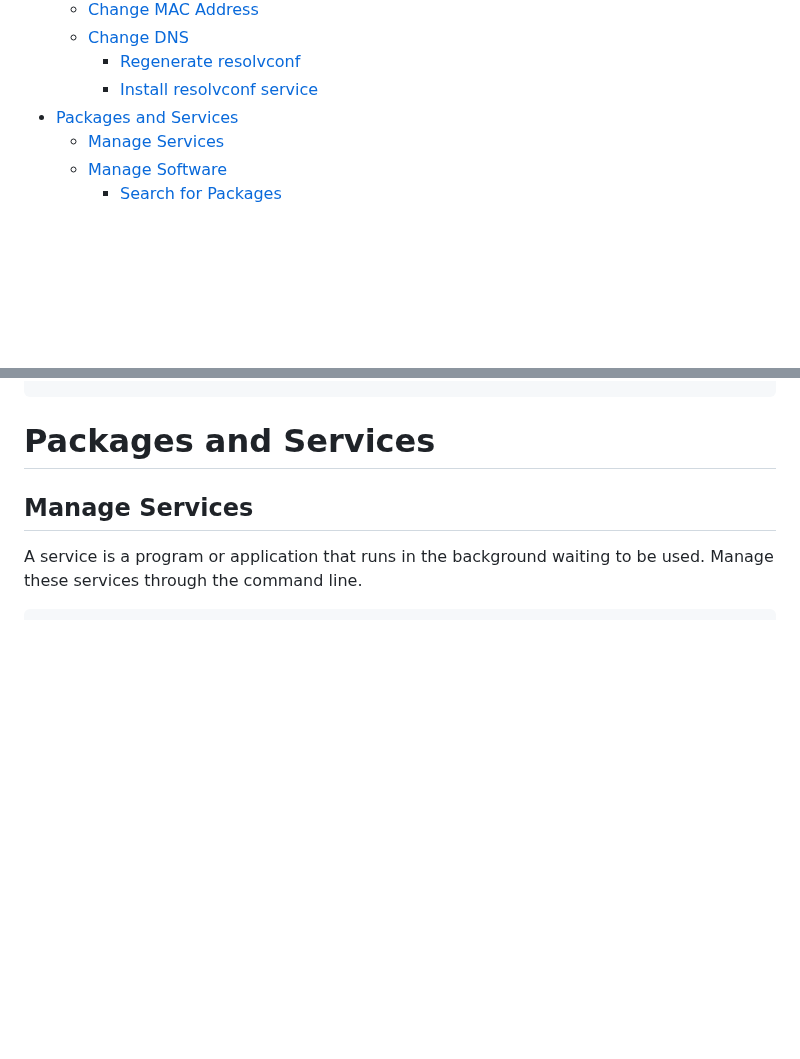
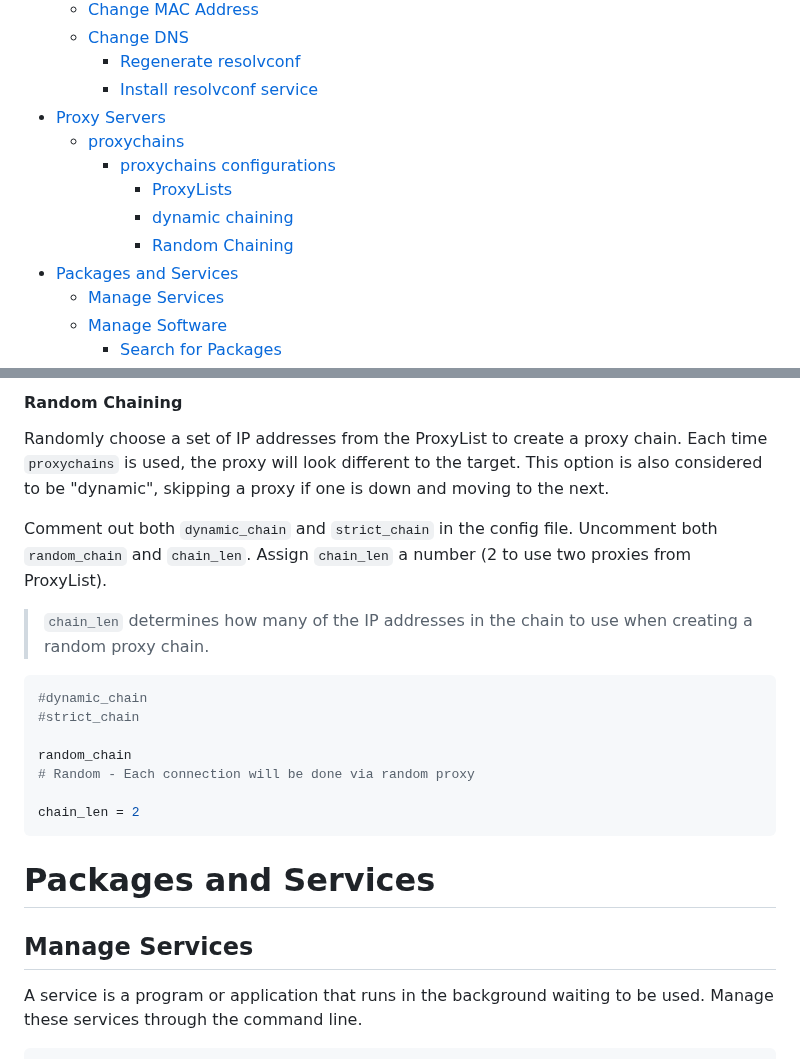
Before and after one commit to danielsantander/cyberdev, a Markdown page: kali-linux/EYNTKAM.md, 2 parts joined by grey strips. Rendered like a GitHub page; blank space fills up the shorter version.

Commit message:
add notes on proxy servers and proxychains

````diff
--- a/kali-linux/EYNTKAM.md
+++ b/kali-linux/EYNTKAM.md
@@ -34,6 +34,12 @@ EVERYTHING YOU NEED TO KNOW, AND MORE (EYNTKAM / EUN2K&M)
   - [Change DNS](#change-dns)
     - [Regenerate resolvconf](#regenerate-resolvconf)
     - [Install resolvconf service](#install-resolvconf-service)
+- [Proxy Servers](#proxy-servers)
+  - [proxychains](#proxychains)
+    - [proxychains configurations](#proxychains-configurations)
+      - [ProxyLists](#proxylists)
+      - [dynamic chaining](#dynamic-chaining)
+      - [Random Chaining](#random-chaining)
 - [Packages and Services](#packages-and-services)
   - [Manage Services](#manage-services)
   - [Manage Software](#manage-software)
@@ -654,3 +726,21 @@ systemctl status resolvconf.service
+#### Random Chaining
+
+Randomly choose a set of IP addresses from the ProxyList to create a proxy chain. Each time `proxychains` is used, the proxy will look different to the target. This option is also considered to be "dynamic", skipping a proxy if one is down and moving to the next.
+
+Comment out both `dynamic_chain` and `strict_chain` in the config file. Uncomment both `random_chain` and `chain_len`. Assign `chain_len` a number (2 to use two proxies from ProxyList).
+
+> `chain_len` determines how many of the IP addresses in the chain to use when creating a random proxy chain.
+
+```shell
+#dynamic_chain
+#strict_chain
+
+random_chain
+# Random - Each connection will be done via random proxy
+
+chain_len = 2
+```
+
 # Packages and Services
 
 ## Manage Services
````
Also changed, not shown: other parts of kali-linux/EYNTKAM.md (+66 -0 lines).
